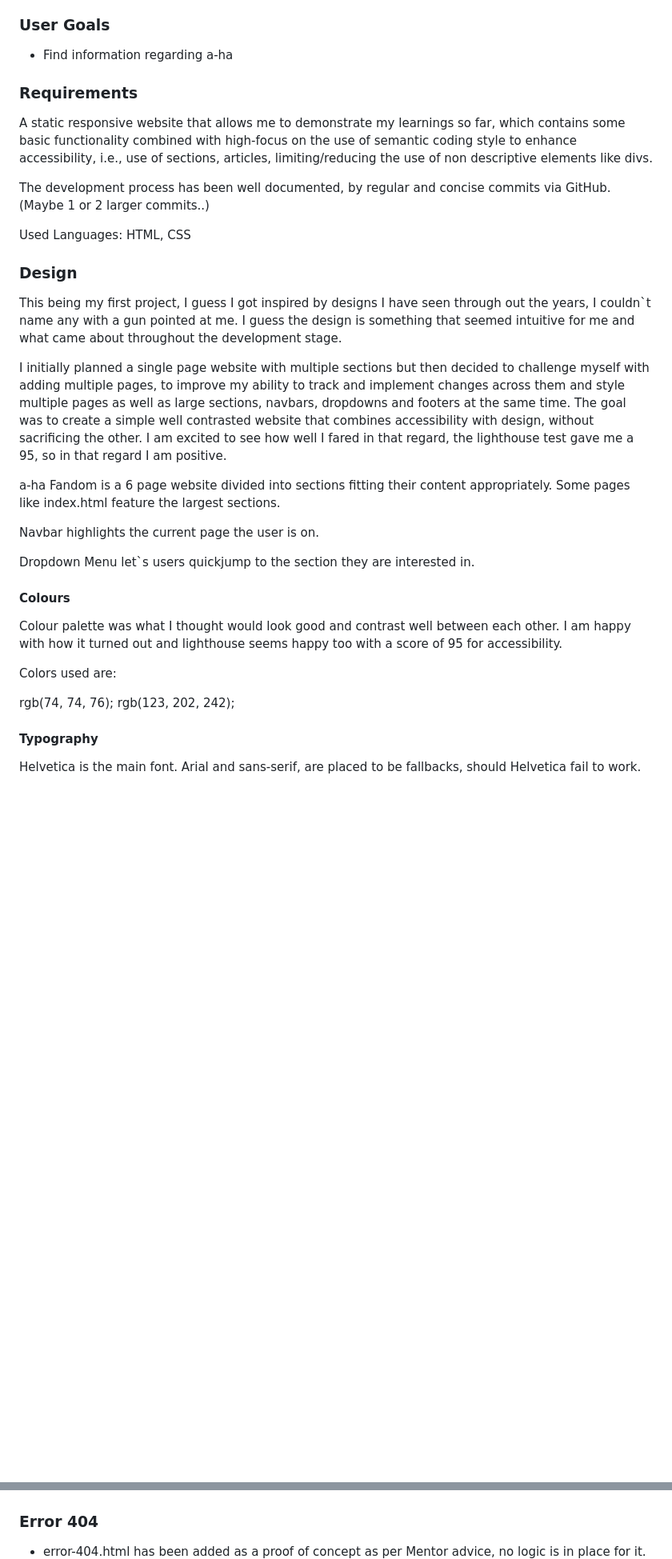
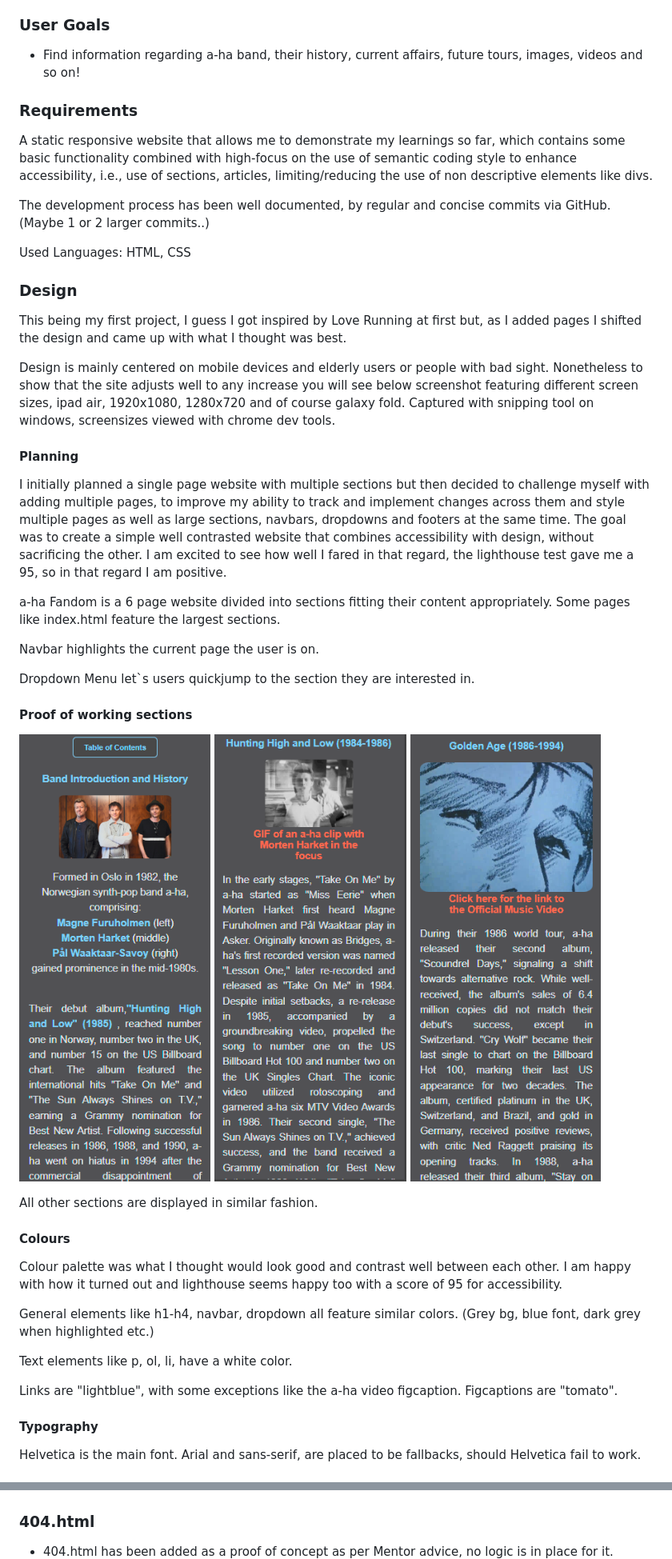
Before and after one commit to Shikarinzikato/a-ha-fandom, a Markdown page: README.md, 2 parts joined by grey strips. Shown: that part at 80% size. Rendered like a GitHub page; pictures changed too: assets/readme.md-media/golden-age.png (added), assets/readme.md-media/hero-section.png (added), assets/readme.md-media/hunting-high-low.png (added); blank space fills up the shorter version.

Commit message:
README fix, alignment, added media

```diff
--- a/README.md
+++ b/README.md
@@ -63,7 +60,7 @@ This website is meant for:
  - Visitors that want to become active contributors.
 
 ### User Goals
- - Find information regarding a-ha
+ - Find information regarding a-ha band, their history, current affairs, future tours, images, videos and so on!
 
 ### Requirements
 
@@ -75,11 +72,16 @@ Used Languages: HTML, CSS
 
 ### Design
 
-This being my first project, I guess I got inspired by designs I have seen through out the years, I couldn`t name any with a gun pointed at me.
-I guess the design is something that seemed intuitive for me and what came about throughout the development stage.
+This being my first project, I guess I got inspired by Love Running at first but, as I added pages I shifted the design and came up with what I thought was best.
+
+Design is mainly centered on mobile devices and elderly users or people with bad sight.
+Nonetheless to show that the site adjusts well to any increase you will see below screenshot featuring different screen sizes, ipad air, 1920x1080, 1280x720 and of course galaxy fold. Captured with snipping tool on windows, screensizes viewed with chrome dev tools.
+
+#### Planning
 
 I initially planned a single page website with multiple sections but then decided to challenge myself with adding multiple pages, to improve my ability to track and implement changes across them and style multiple pages as well as large sections, navbars, dropdowns and footers at the same time.
-The goal was to create a simple well contrasted website that combines accessibility with design, without sacrificing the other. I am excited to see how well I fared in that regard, the lighthouse test gave me a 95, so in that regard I am positive.
+The goal was to create a simple well contrasted website that combines accessibility with design, without sacrificing the other.
+I am excited to see how well I fared in that regard, the lighthouse test gave me a 95, so in that regard I am positive.
 
 a-ha Fandom is a 6 page website divided into sections fitting their content appropriately. Some pages like index.html feature the largest sections.
 
@@ -87,14 +89,24 @@ Navbar highlights the current page the user is on.
 
 Dropdown Menu let`s users quickjump to the section they are interested in.
 
+#### Proof of working sections
+![Hero-section](/assets/readme.md-media/hero-section.png)
+![Screenshot of hunting-high-and-low with active gif](/assets/readme.md-media/hunting-high-low.png)
+![Screenshot of golden age with video playing](/assets/readme.md-media/golden-age.png)
+
+All other sections are displayed in similar fashion.
+
 #### Colours
 
 Colour palette was what I thought would look good and contrast well between each other. I am happy with how it turned out and lighthouse seems happy  too with a score of 95 for accessibility.
 
-Colors used are:
+General elements like h1-h4, navbar, dropdown all feature similar colors. (Grey bg, blue font, dark grey when highlighted etc.)
 
-rgb(74, 74, 76);
-rgb(123, 202, 242);
+Text elements like p, ol, li, have a white color.
+
+Links are "lightblue", with some exceptions like the a-ha video figcaption.
+Figcaptions are "tomato".
+
 
 #### Typography
 
@@ -158,8 +179,8 @@ The a-ha Fandom website is a 6 page website.
   - The purpose of this page is to give the user an indication on that the form is working and that the message has been recived.
     ![Form-dump page](/assets/readme.md-media/form-dump-page-confirmation.png)
 
-### Error 404
-  - error-404.html has been added as a proof of concept as per Mentor advice, no logic is in place for it.
+### 404.html
+  - 404.html has been added as a proof of concept as per Mentor advice, no logic is in place for it.
     ![Error-404-confirmation](/assets/readme.md-media/error-404-confirmation.png)
 
 ### Features Left to Implement
```
Also changed, not shown: other parts of README.md (+27 -12 lines), assets/readme.md-media/dropdown-button-content-screenshot.png (added).
